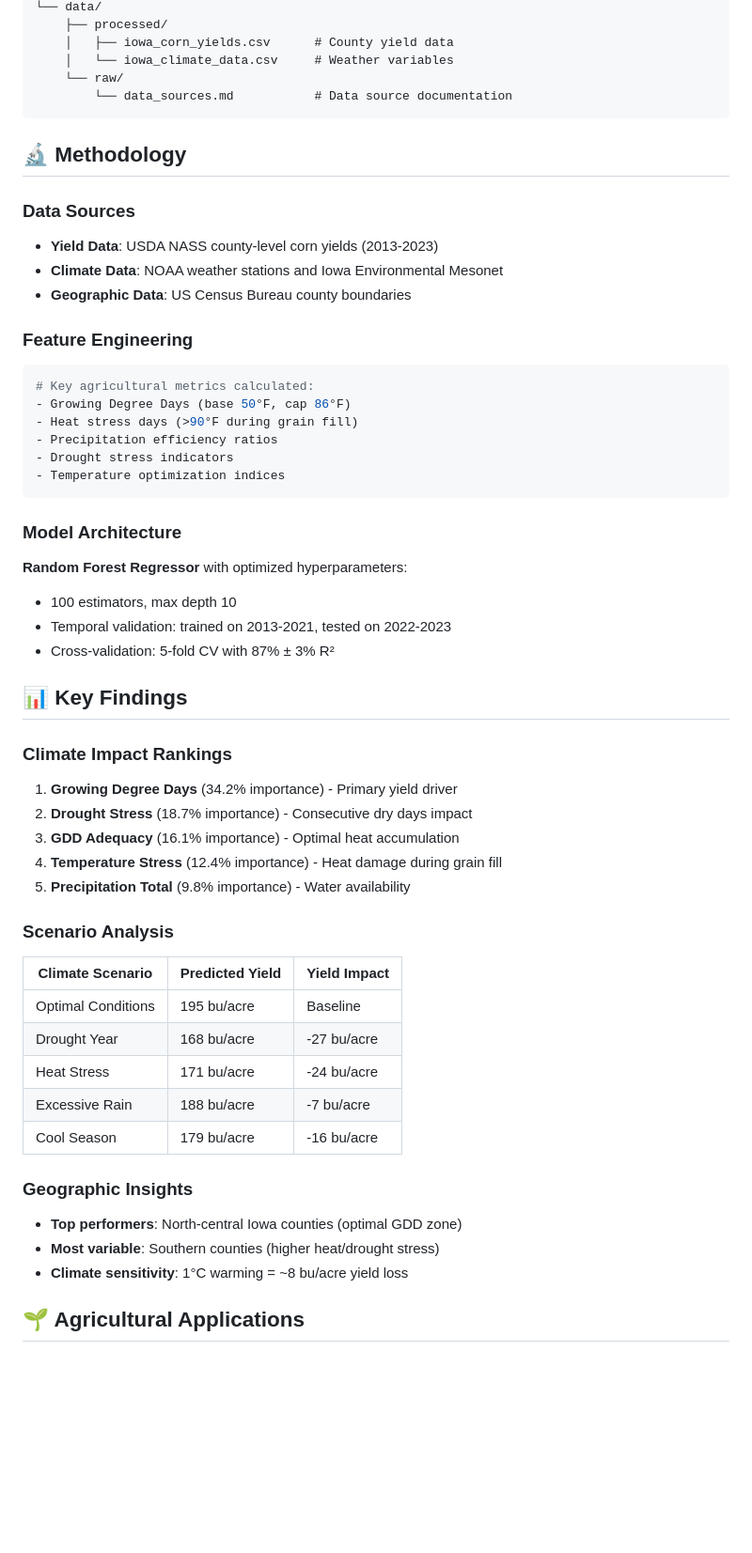
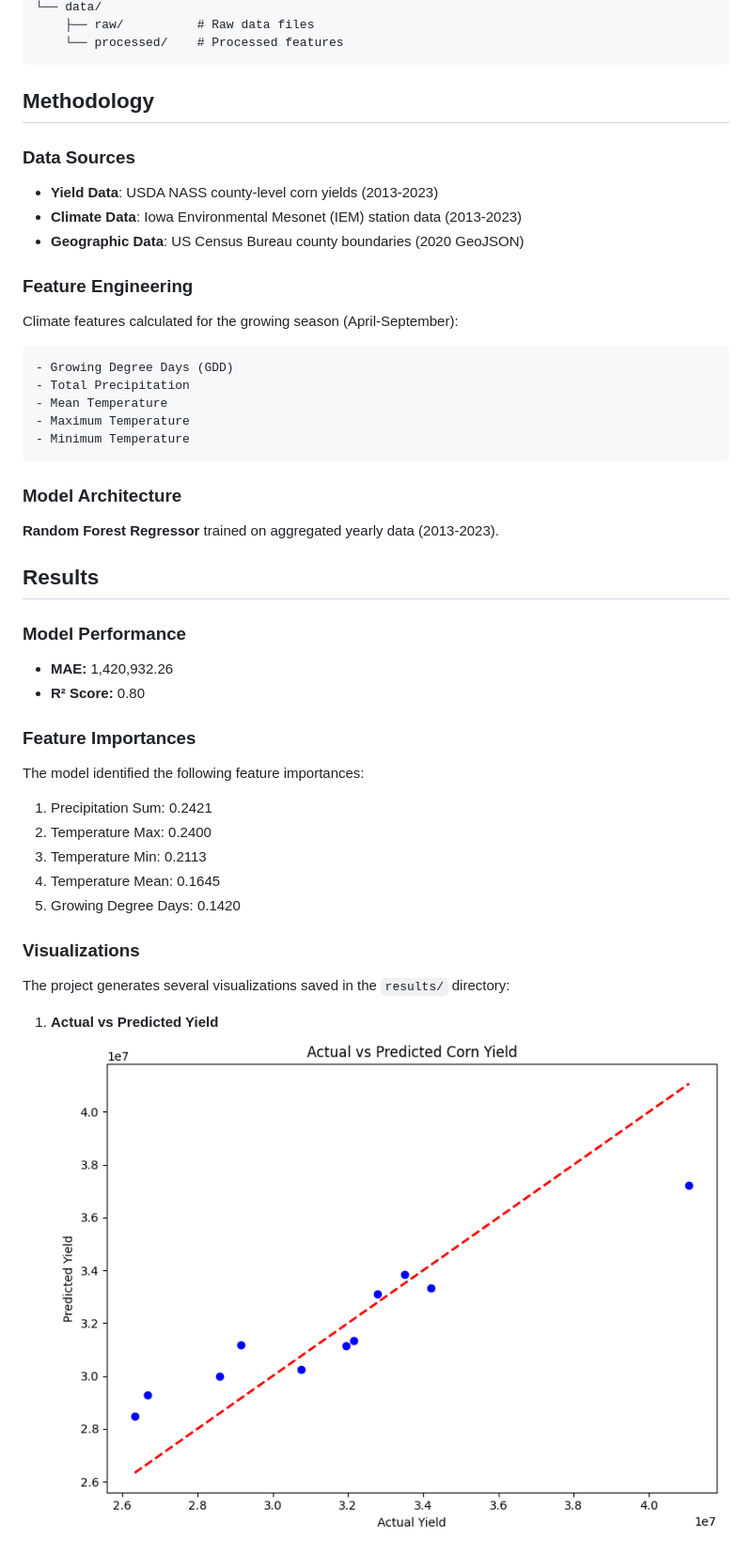
Before and after one commit to y8o/iowa-corn-yield-ml-predictor, a Markdown page: README.md, the part around one of its changes. Shown at 94% size. Rendered like a GitHub page; blank space fills up the shorter version.

````diff
--- a/README.md
+++ b/README.md
@@ -63,56 +71,45 @@ iowa-corn-yield-ml-predictor/
 └── data/
-    ├── processed/
-    │   ├── iowa_corn_yields.csv      # County yield data
-    │   └── iowa_climate_data.csv     # Weather variables
-    └── raw/
-        └── data_sources.md           # Data source documentation
+    ├── raw/          # Raw data files
+    └── processed/    # Processed features
 ```
 
-## 🔬 Methodology
+## Methodology
 
 ### Data Sources
 - **Yield Data**: USDA NASS county-level corn yields (2013-2023)
-- **Climate Data**: NOAA weather stations and Iowa Environmental Mesonet
-- **Geographic Data**: US Census Bureau county boundaries
+- **Climate Data**: Iowa Environmental Mesonet (IEM) station data (2013-2023)
+- **Geographic Data**: US Census Bureau county boundaries (2020 GeoJSON)
 
 ### Feature Engineering
+Climate features calculated for the growing season (April-September):
 ```python
-# Key agricultural metrics calculated:
-- Growing Degree Days (base 50°F, cap 86°F)
-- Heat stress days (>90°F during grain fill)
-- Precipitation efficiency ratios
-- Drought stress indicators
-- Temperature optimization indices
+- Growing Degree Days (GDD)
+- Total Precipitation
+- Mean Temperature
+- Maximum Temperature
+- Minimum Temperature
 ```
 
 ### Model Architecture
-**Random Forest Regressor** with optimized hyperparameters:
-- 100 estimators, max depth 10
-- Temporal validation: trained on 2013-2021, tested on 2022-2023
-- Cross-validation: 5-fold CV with 87% ± 3% R²
+**Random Forest Regressor** trained on aggregated yearly data (2013-2023).
 
-## 📊 Key Findings
+## Results
 
-### Climate Impact Rankings
-1. **Growing Degree Days** (34.2% importance) - Primary yield driver
-2. **Drought Stress** (18.7% importance) - Consecutive dry days impact
-3. **GDD Adequacy** (16.1% importance) - Optimal heat accumulation
-4. **Temperature Stress** (12.4% importance) - Heat damage during grain fill
-5. **Precipitation Total** (9.8% importance) - Water availability
+### Model Performance
+- **MAE:** 1,420,932.26
+- **R² Score:** 0.80
 
-### Scenario Analysis
-| Climate Scenario | Predicted Yield | Yield Impact |
-|-----------------|----------------|--------------|
-| Optimal Conditions | 195 bu/acre | Baseline |
-| Drought Year | 168 bu/acre | -27 bu/acre |
-| Heat Stress | 171 bu/acre | -24 bu/acre |
-| Excessive Rain | 188 bu/acre | -7 bu/acre |
-| Cool Season | 179 bu/acre | -16 bu/acre |
+### Feature Importances
+The model identified the following feature importances:
+1. Precipitation Sum: 0.2421
+2. Temperature Max: 0.2400
+3. Temperature Min: 0.2113
+4. Temperature Mean: 0.1645
+5. Growing Degree Days: 0.1420
 
-### Geographic Insights
-- **Top performers**: North-central Iowa counties (optimal GDD zone)
-- **Most variable**: Southern counties (higher heat/drought stress)
-- **Climate sensitivity**: 1°C warming = ~8 bu/acre yield loss
+### Visualizations
+The project generates several visualizations saved in the `results/` directory:
 
-## 🌱 Agricultural Applications
+1. **Actual vs Predicted Yield**
+   ![Actual vs Predicted](results/actual_vs_predicted.png)
 
````
Also changed, not shown: other parts of README.md (+59 -96 lines).
